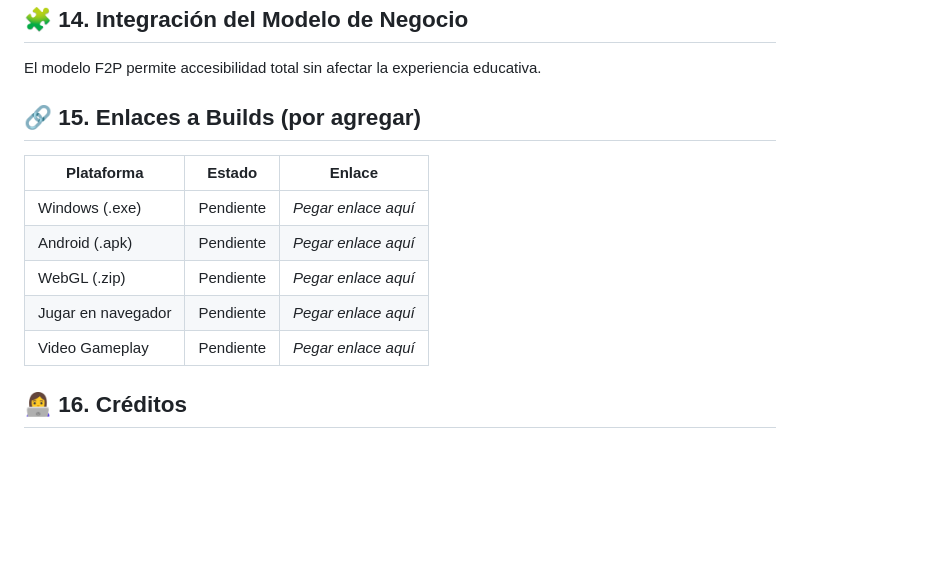
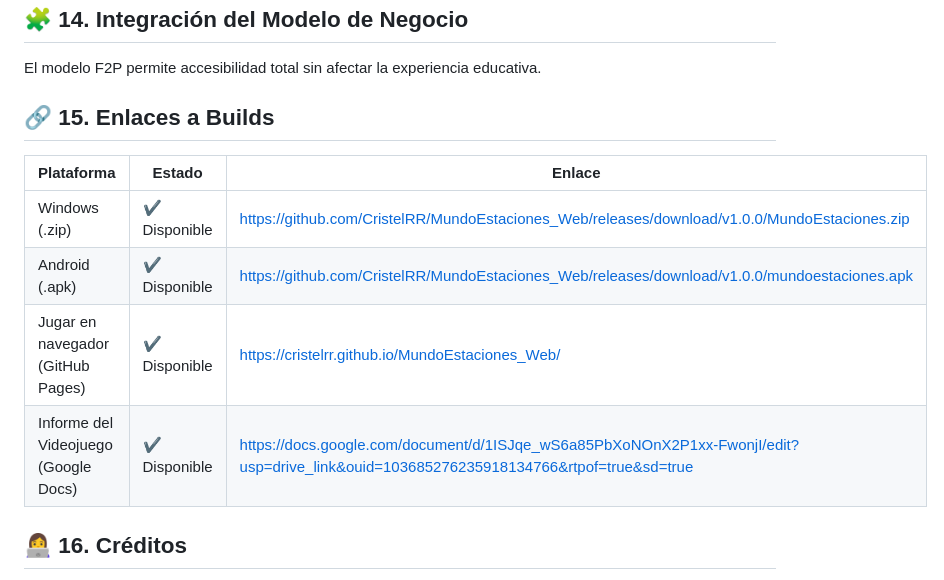
Before and after one commit to CristelRR/MundoEstaciones_Web, a Markdown page: README.md, the part around the change. GitHub-like rendering; blank space fills up the shorter version.

```diff
--- a/README.md
+++ b/README.md
@@ -93,15 +93,14 @@ Modelo **Free-to-Play con cosméticos**, más **publicidad moderada**.
 ## 🧩 **14. Integración del Modelo de Negocio**
 El modelo F2P permite accesibilidad total sin afectar la experiencia educativa.
 
-## 🔗 **15. Enlaces a Builds (por agregar)**
+## 🔗 **15. Enlaces a Builds**
 
 | Plataforma | Estado | Enlace |
 |-----------|--------|--------|
-| Windows (.exe) | Pendiente | *Pegar enlace aquí* |
-| Android (.apk) | Pendiente | *Pegar enlace aquí* |
-| WebGL (.zip) | Pendiente | *Pegar enlace aquí* |
-| Jugar en navegador | Pendiente | *Pegar enlace aquí* |
-| Video Gameplay | Pendiente | *Pegar enlace aquí* |
+| Windows (.zip) | ✔ Disponible | https://github.com/CristelRR/MundoEstaciones_Web/releases/download/v1.0.0/MundoEstaciones.zip |
+| Android (.apk) | ✔ Disponible | https://github.com/CristelRR/MundoEstaciones_Web/releases/download/v1.0.0/mundoestaciones.apk |
+| Jugar en navegador (GitHub Pages) | ✔ Disponible | https://cristelrr.github.io/MundoEstaciones_Web/ |
+| Informe del Videojuego (Google Docs) | ✔ Disponible | https://docs.google.com/document/d/1ISJqe_wS6a85PbXoNOnX2P1xx-FwonjI/edit?usp=drive_link&ouid=103685276235918134766&rtpof=true&sd=true |
 
 ## 👩‍💻 **16. Créditos**
 
```
